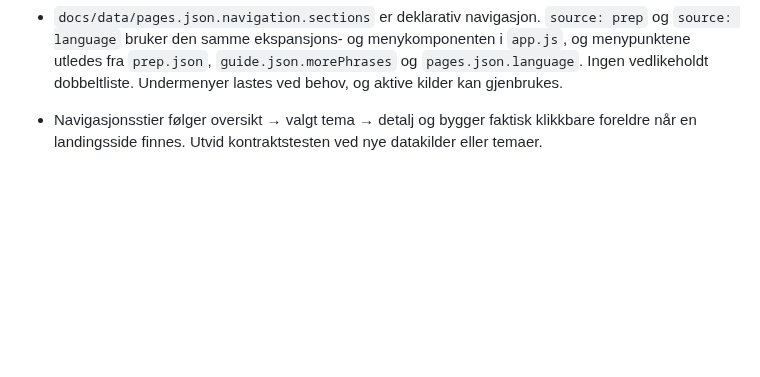
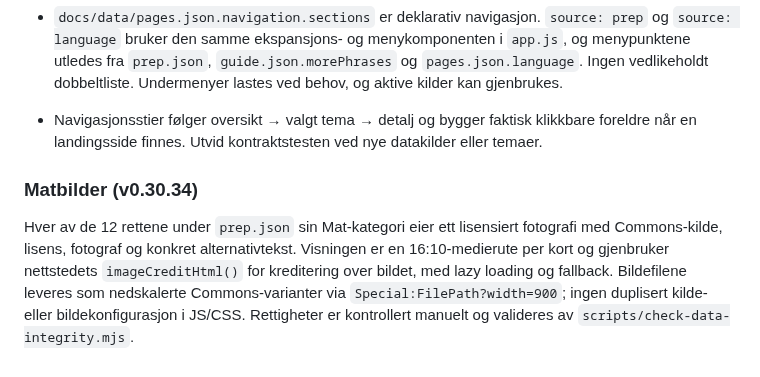
Before and after one commit to MKarthum/japan-2027, a Markdown page: README.md, the part around the change. Drawn GitHub-style; blank space fills up the shorter version.

Commit message:
Document and validate photo rights, image choice and resilient recipe imagery

```diff
--- a/README.md
+++ b/README.md
@@ -201,3 +201,7 @@ Test tilstand og URL-semantikk med node scripts/check-state-consistency.mjs i ti
 
 - `docs/data/pages.json.navigation.sections` er deklarativ navigasjon. `source: prep` og `source: language` bruker den samme ekspansjons- og menykomponenten i `app.js`, og menypunktene utledes fra `prep.json`, `guide.json.morePhrases` og `pages.json.language`. Ingen vedlikeholdt dobbeltliste. Undermenyer lastes ved behov, og aktive kilder kan gjenbrukes.
 - Navigasjonsstier følger oversikt → valgt tema → detalj og bygger faktisk klikkbare foreldre når en landingsside finnes. Utvid kontraktstesten ved nye datakilder eller temaer.
+
+### Matbilder (v0.30.34)
+
+Hver av de 12 rettene under `prep.json` sin Mat-kategori eier ett lisensiert fotografi med Commons-kilde, lisens, fotograf og konkret alternativtekst. Visningen er en 16:10-medierute per kort og gjenbruker nettstedets `imageCreditHtml()` for kreditering over bildet, med lazy loading og fallback. Bildefilene leveres som nedskalerte Commons-varianter via `Special:FilePath?width=900`; ingen duplisert kilde- eller bildekonfigurasjon i JS/CSS. Rettigheter er kontrollert manuelt og valideres av `scripts/check-data-integrity.mjs`.
```
